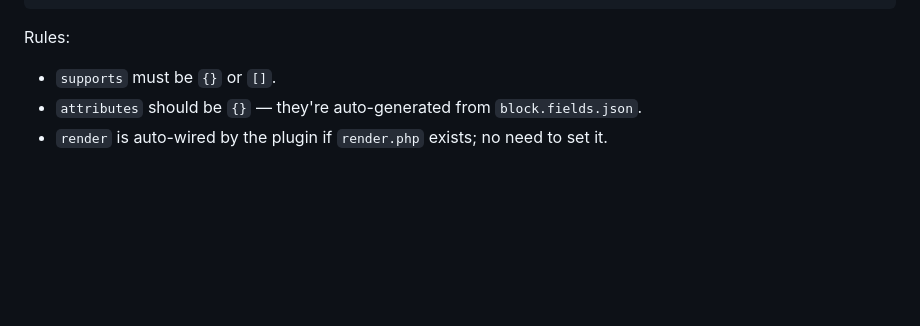
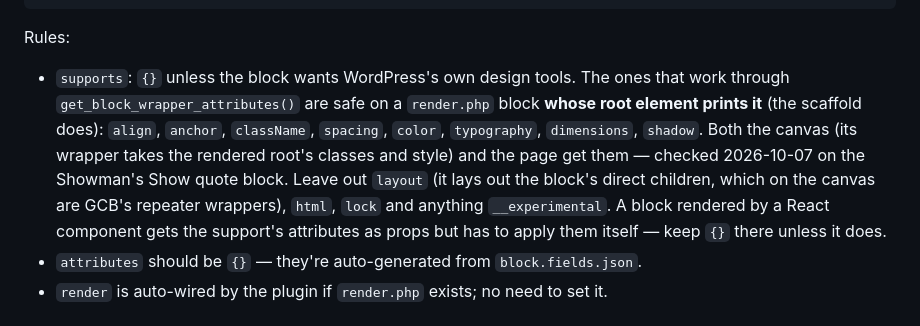
Before and after one commit to wordpress-gcb/gutenberg-control-blocks-lite, a Markdown page: AGENTS.md, the part around the change. GitHub-like rendering; blank space fills up the shorter version.

Commit message:
AGENTS.md: which block supports a theme block may use. Anything that works through get_block_wrapper_attributes() — align, anchor, className, spacing, color, typography, dimensions, shadow — reaches both the canvas and the page when render.php's root prints it (tried on the Showman's Show quote block). Not layout, html, lock or __experimental; React-rendered blocks apply them themselves.
Co-Authored-By: Claude Opus 5.5 <noreply@anthropic.com>

````diff
--- a/AGENTS.md
+++ b/AGENTS.md
@@ -49,7 +49,17 @@ Standard WP block metadata. Nothing GCB-specific in here:
 ```
 
 Rules:
-- `supports` must be `{}` or `[]`.
+- `supports`: `{}` unless the block wants WordPress's own design tools. The
+  ones that work through `get_block_wrapper_attributes()` are safe on a
+  `render.php` block **whose root element prints it** (the scaffold does):
+  `align`, `anchor`, `className`, `spacing`, `color`, `typography`,
+  `dimensions`, `shadow`. Both the canvas (its wrapper takes the rendered
+  root's classes and style) and the page get them — checked 2026-10-07 on
+  the Showman's Show quote block. Leave out `layout` (it lays out the
+  block's direct children, which on the canvas are GCB's repeater wrappers),
+  `html`, `lock` and anything `__experimental`. A block rendered by a React
+  component gets the support's attributes as props but has to apply them
+  itself — keep `{}` there unless it does.
 - `attributes` should be `{}` — they're auto-generated from `block.fields.json`.
 - `render` is auto-wired by the plugin if `render.php` exists; no need to set it.
 
````
Also changed, not shown: TODO.md (+3 -1 lines).
